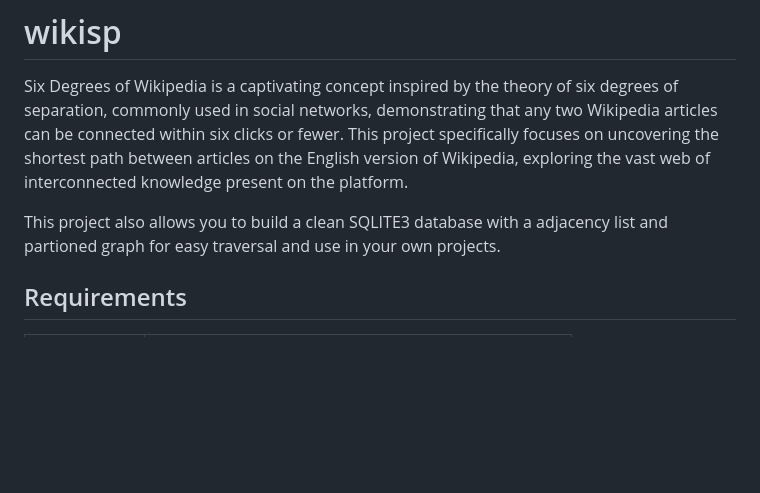
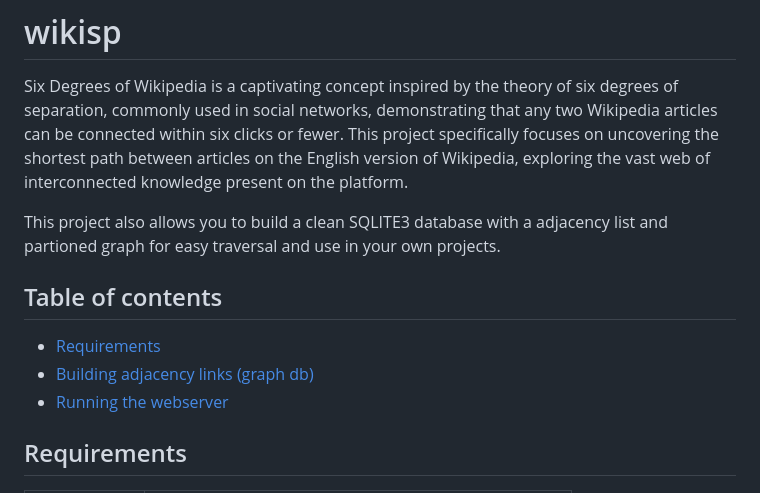
Before and after one commit to haskaalo/wikisp, a Markdown page: README.md, the part around the change. GitHub-like rendering; blank space fills up the shorter version.

```diff
--- a/README.md
+++ b/README.md
@@ -3,6 +3,12 @@
 Six Degrees of Wikipedia is a captivating concept inspired by the theory of six degrees of separation, commonly used in social networks, demonstrating that any two Wikipedia articles can be connected within six clicks or fewer. This project specifically focuses on uncovering the shortest path between articles on the English version of Wikipedia, exploring the vast web of interconnected knowledge present on the platform.
 
 This project also allows you to build a clean SQLITE3 database with a adjacency list and partioned graph for easy traversal and use in your own projects.
+
+## Table of contents
+
+- [Requirements](#requirements)
+- [Building adjacency links (graph db)](#1-building-wikipedia-link-adjacency-lists)
+- [Running the webserver](#2-running-the-webserver)
 
 ## Requirements
 
```
